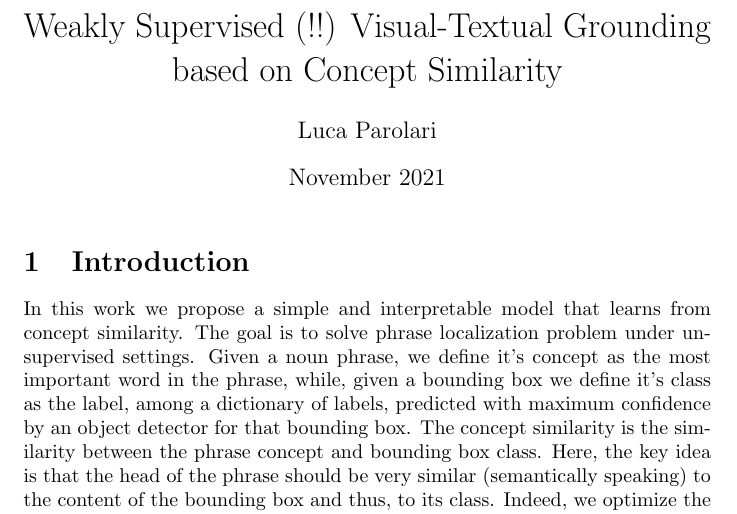
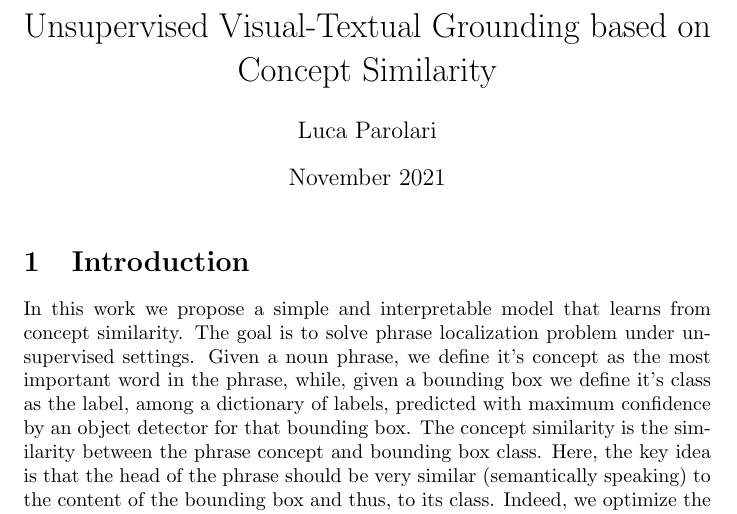
Before and after one commit to lparolari/master-thesis-report, a LaTeX document (report.tex): part of page 1 of 8, cut so that both start at the same text. Compiled offline with pdfLaTeX.

Commit message:
fix: title unsupervised settings

```diff
--- a/report.tex
+++ b/report.tex
@@ -12,7 +12,7 @@
 
 \input{macros.tex}
 
-\title{Weakly Supervised (!!) Visual-Textual Grounding based on Concept Similarity}
+\title{Unsupervised Visual-Textual Grounding based on Concept Similarity}
 \author{Luca Parolari}
 \date{November 2021}
 
```
